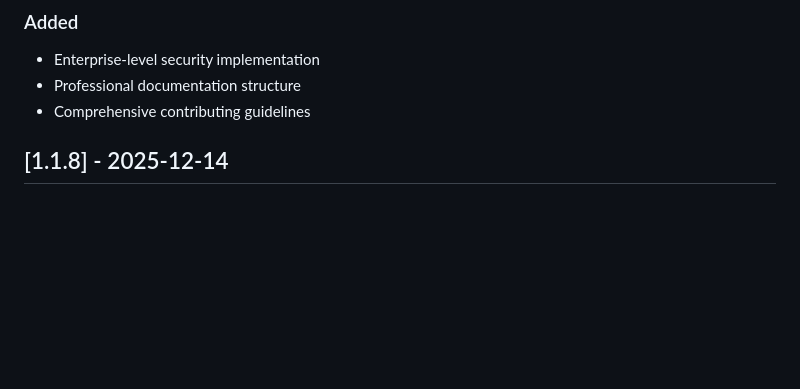
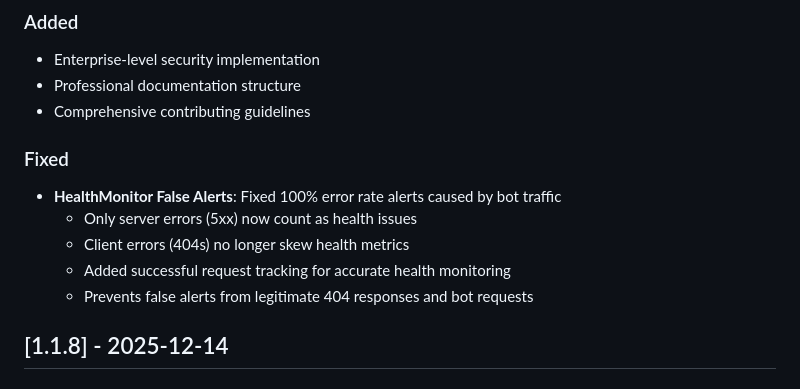
Before and after one commit to mikeartee/cook-smart, a Markdown page: CHANGELOG.md, the part around the change. Rendered like a GitHub page; blank space fills up the shorter version.

Commit message:
Update CHANGELOG: HealthMonitor false alert fix
- Added entry for HealthMonitor 100% error rate fix
- Documents prevention of false alerts from bot traffic
- Notes improved health monitoring accuracy

```diff
--- a/CHANGELOG.md
+++ b/CHANGELOG.md
@@ -11,6 +11,13 @@ and this project adheres to [Semantic Versioning](https://semver.org/spec/v2.0.0
 - Enterprise-level security implementation
 - Professional documentation structure
 - Comprehensive contributing guidelines
+
+### Fixed
+- **HealthMonitor False Alerts**: Fixed 100% error rate alerts caused by bot traffic
+  - Only server errors (5xx) now count as health issues
+  - Client errors (404s) no longer skew health metrics
+  - Added successful request tracking for accurate health monitoring
+  - Prevents false alerts from legitimate 404 responses and bot requests
 
 ## [1.1.8] - 2025-12-14
 
```
